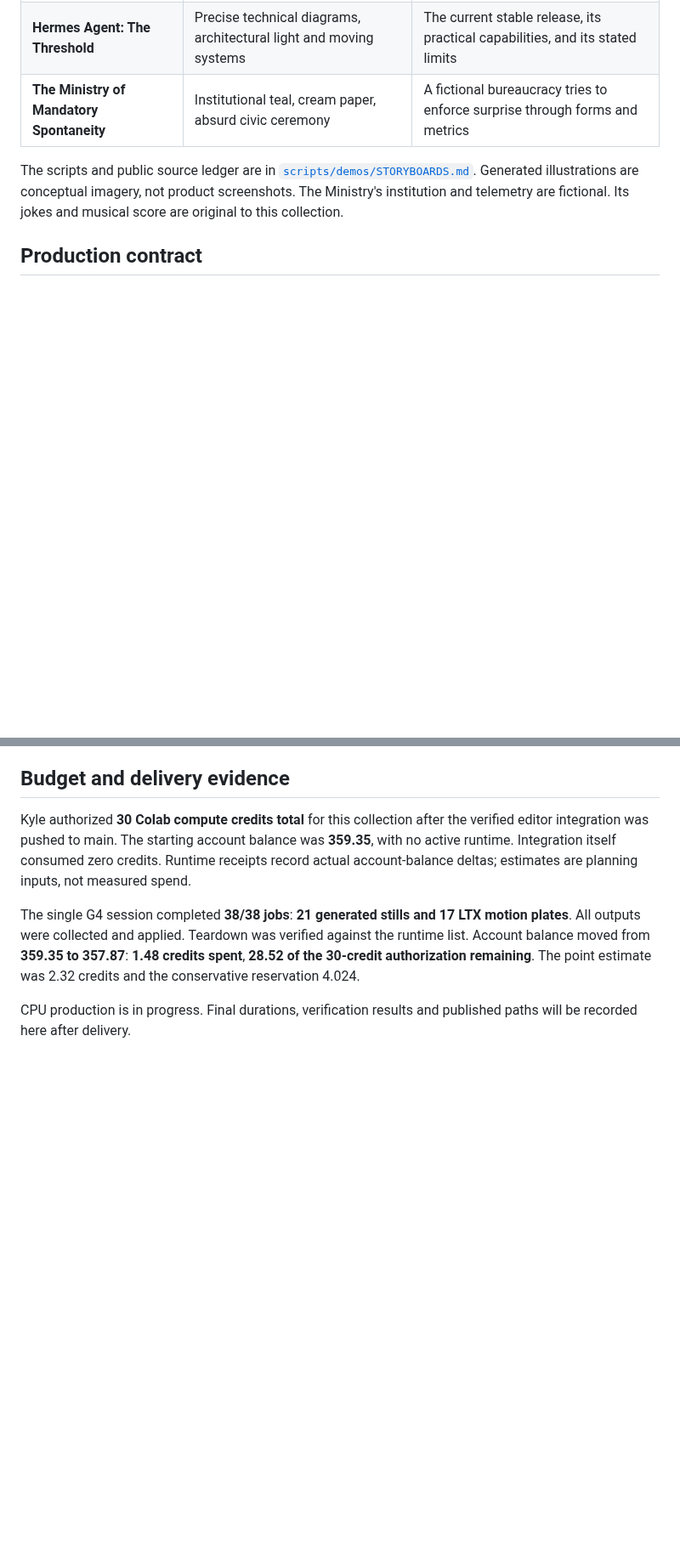
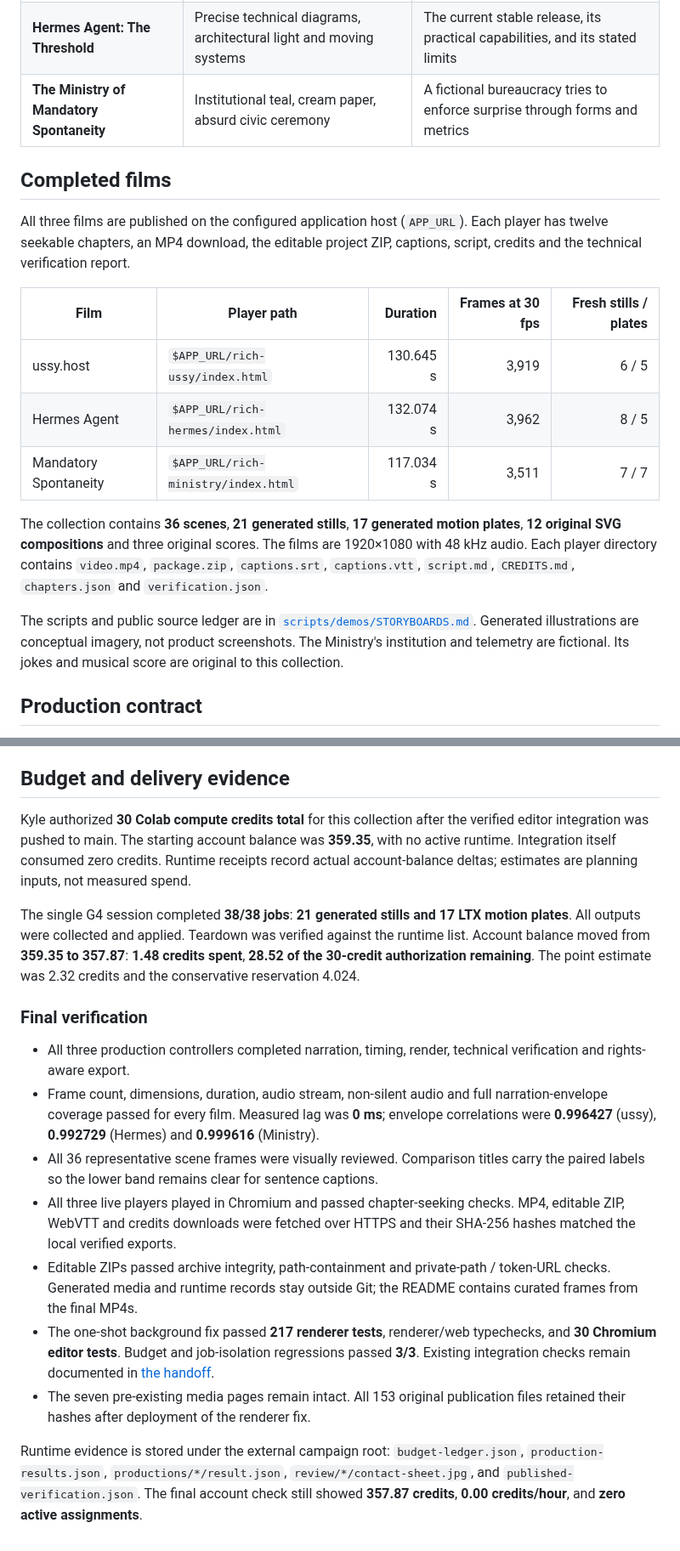
Before and after one commit to mojomast/comfyrizz, a Markdown page: docs/DEMO_COLLECTION.md, 2 parts joined by grey strips. Shown at 85% size. Drawn GitHub-style; blank space fills up the shorter version.

```diff
--- a/docs/DEMO_COLLECTION.md
+++ b/docs/DEMO_COLLECTION.md
@@ -7,6 +7,24 @@ Three films exercise the integrated animation, narration and generation pipeline
 | **Slop Illustrated / ussy.host** | Warm editorial print, ink diagrams and generated miniature worlds | A sourced tour of the software and the work behind the publication |
 | **Hermes Agent: The Threshold** | Precise technical diagrams, architectural light and moving systems | The current stable release, its practical capabilities, and its stated limits |
 | **The Ministry of Mandatory Spontaneity** | Institutional teal, cream paper, absurd civic ceremony | A fictional bureaucracy tries to enforce surprise through forms and metrics |
+
+## Completed films
+
+All three films are published on the configured application host (`APP_URL`). Each
+player has twelve seekable chapters, an MP4 download, the editable project ZIP,
+captions, script, credits and the technical verification report.
+
+| Film | Player path | Duration | Frames at 30 fps | Fresh stills / plates |
+|---|---|---:|---:|---:|
+| ussy.host | `$APP_URL/rich-ussy/index.html` | 130.645 s | 3,919 | 6 / 5 |
+| Hermes Agent | `$APP_URL/rich-hermes/index.html` | 132.074 s | 3,962 | 8 / 5 |
+| Mandatory Spontaneity | `$APP_URL/rich-ministry/index.html` | 117.034 s | 3,511 | 7 / 7 |
+
+The collection contains **36 scenes**, **21 generated stills**, **17 generated
+motion plates**, **12 original SVG compositions** and three original scores.
+The films are 1920×1080 with 48 kHz audio. Each player directory contains
+`video.mp4`, `package.zip`, `captions.srt`, `captions.vtt`, `script.md`,
+`CREDITS.md`, `chapters.json` and `verification.json`.
 
 The scripts and public source ledger are in
 [`scripts/demos/STORYBOARDS.md`](../scripts/demos/STORYBOARDS.md).
@@ -87,5 +105,31 @@ against the runtime list. Account balance moved from **359.35 to 357.87**:
 **1.48 credits spent**, **28.52 of the 30-credit authorization remaining**.
 The point estimate was 2.32 credits and the conservative reservation 4.024.
 
-CPU production is in progress. Final durations, verification results and
-published paths will be recorded here after delivery.
+### Final verification
+
+- All three production controllers completed narration, timing, render,
+  technical verification and rights-aware export.
+- Frame count, dimensions, duration, audio stream, non-silent audio and full
+  narration-envelope coverage passed for every film. Measured lag was **0 ms**;
+  envelope correlations were **0.996427** (ussy), **0.992729** (Hermes) and
+  **0.999616** (Ministry).
+- All 36 representative scene frames were visually reviewed. Comparison titles
+  carry the paired labels so the lower band remains clear for sentence captions.
+- All three live players played in Chromium and passed chapter-seeking checks.
+  MP4, editable ZIP, WebVTT and credits downloads were fetched over HTTPS and
+  their SHA-256 hashes matched the local verified exports.
+- Editable ZIPs passed archive integrity, path-containment and private-path /
+  token-URL checks. Generated media and runtime records stay outside Git; the
+  README contains curated frames from the final MP4s.
+- The one-shot background fix passed **217 renderer tests**, renderer/web
+  typechecks, and **30 Chromium editor tests**. Budget and job-isolation
+  regressions passed **3/3**. Existing integration checks remain documented in
+  [the handoff](handoffs/ANIMATION_INTEGRATION.md).
+- The seven pre-existing media pages remain intact. All 153 original publication
+  files retained their hashes after deployment of the renderer fix.
+
+Runtime evidence is stored under the external campaign root:
+`budget-ledger.json`, `production-results.json`, `productions/*/result.json`,
+`review/*/contact-sheet.jpg`, and `published-verification.json`. The final account
+check still showed **357.87 credits**, **0.00 credits/hour**, and **zero active
+assignments**.
```
Also changed, not shown: README.md (+21 -0 lines), docs/handoffs/ANIMATION_INTEGRATION.md (+15 -0 lines), docs/media/still-rich-hermes.jpg (added), docs/media/still-rich-ministry.jpg (added), docs/media/still-rich-ussy.jpg (added), 2 other files.
